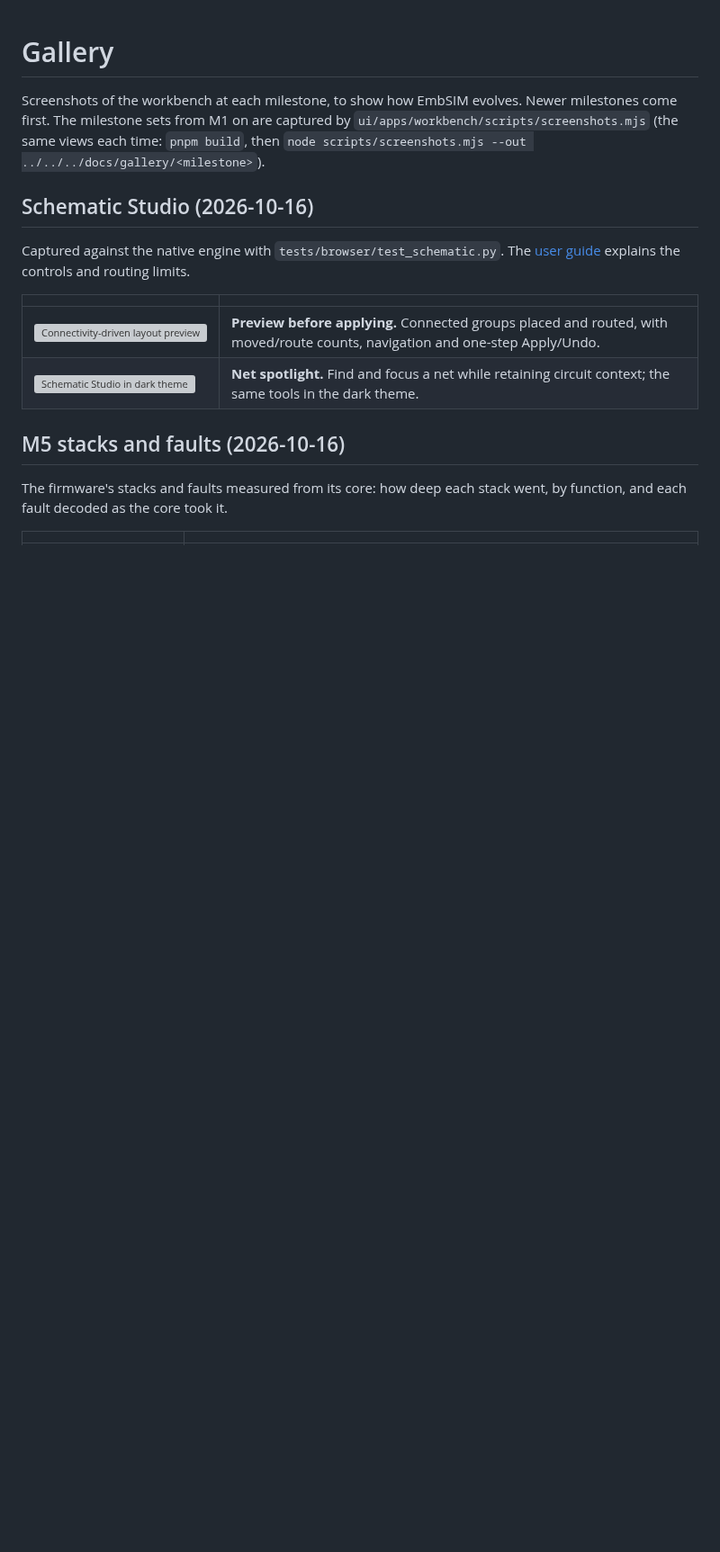
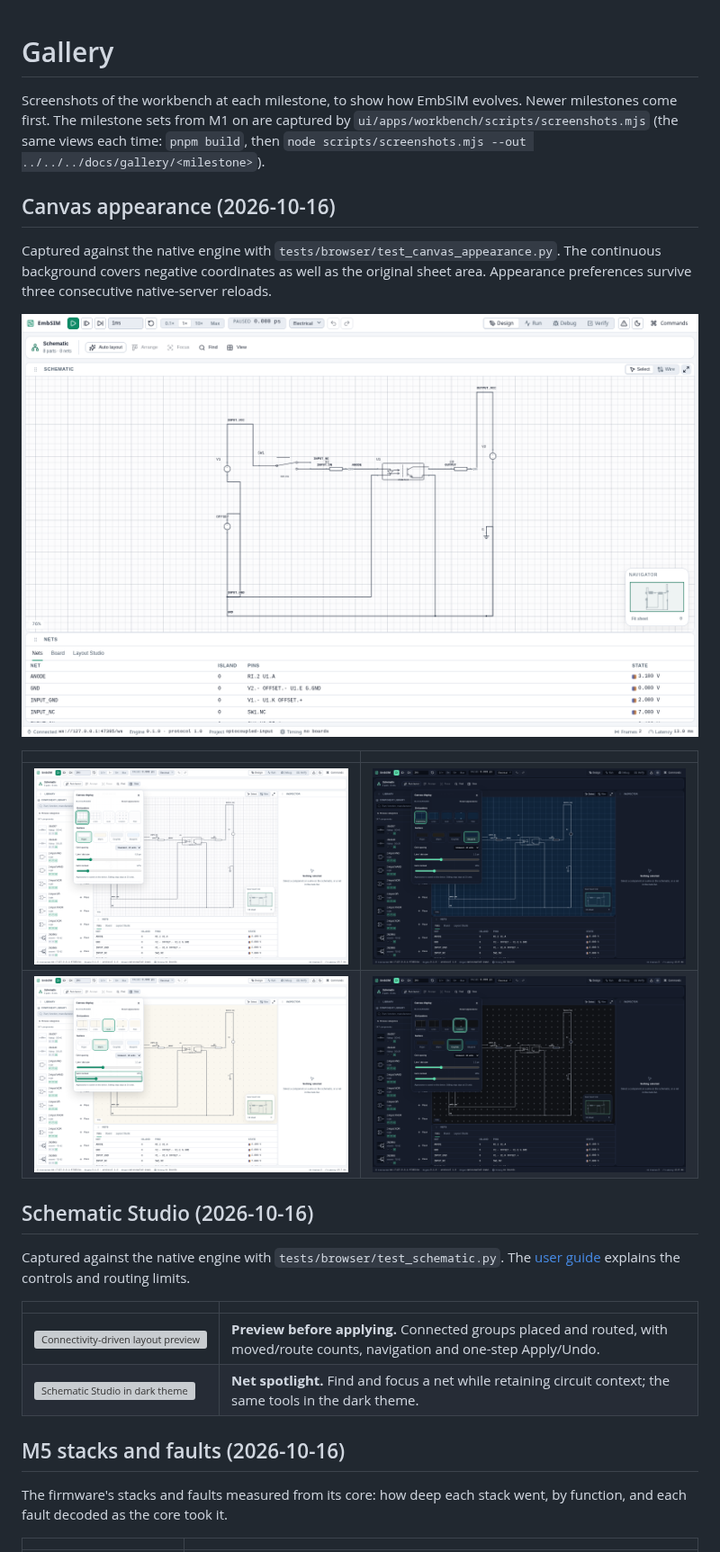
Before and after one commit to EmbLinkOs/EmbSIM, a Markdown page: docs/gallery/README.md, the part around the change. Shown at 90% size. Rendered like a GitHub page; pictures changed too: docs/gallery/canvas-appearance/blueprint-dark.png (added), docs/gallery/canvas-appearance/engineering-paper.png (added), docs/gallery/canvas-appearance/graphite-crosses.png (added); blank space fills up the shorter version; grey boxes are pictures that could not be loaded.

Commit message:
Polish drafting labels and record canvas appearance evidence

```diff
--- a/docs/gallery/README.md
+++ b/docs/gallery/README.md
@@ -4,6 +4,19 @@ Screenshots of the workbench at each milestone, to show how EmbSIM
 evolves. Newer milestones come first. The milestone sets from M1 on are captured by
 `ui/apps/workbench/scripts/screenshots.mjs` (the same views each time:
 `pnpm build`, then `node scripts/screenshots.mjs --out ../../../docs/gallery/<milestone>`).
+
+## Canvas appearance (2026-10-16)
+
+Captured against the native engine with `tests/browser/test_canvas_appearance.py`.
+The continuous background covers negative coordinates as well as the original
+sheet area. Appearance preferences survive three consecutive native-server reloads.
+
+![Continuous paper workspace in focus mode](canvas-appearance/paper-workspace.png)
+
+| | |
+|---|---|
+| ![Paper engineering grid and controls](canvas-appearance/engineering-paper.png) | ![Blueprint surface in dark theme](canvas-appearance/blueprint-dark.png) |
+| ![Warm surface with dots](canvas-appearance/warm-dots.png) | ![Graphite surface with crosses](canvas-appearance/graphite-crosses.png) |
 
 ## Schematic Studio (2026-10-16)
 
```
Also changed, not shown: CHANGELOG.md (+2 -1 lines), docs/STATUS.md (+23 -2 lines), 3 other files.
